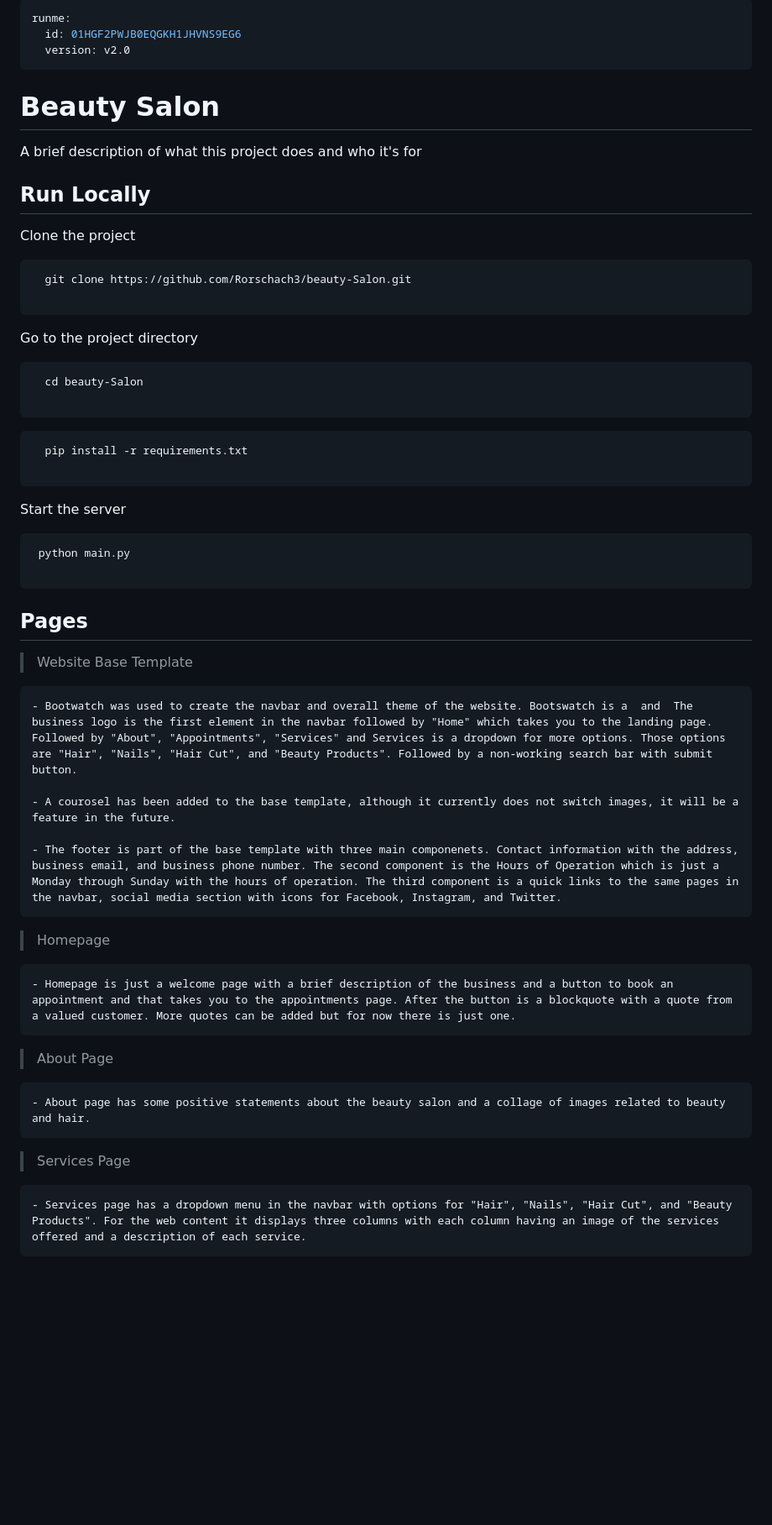
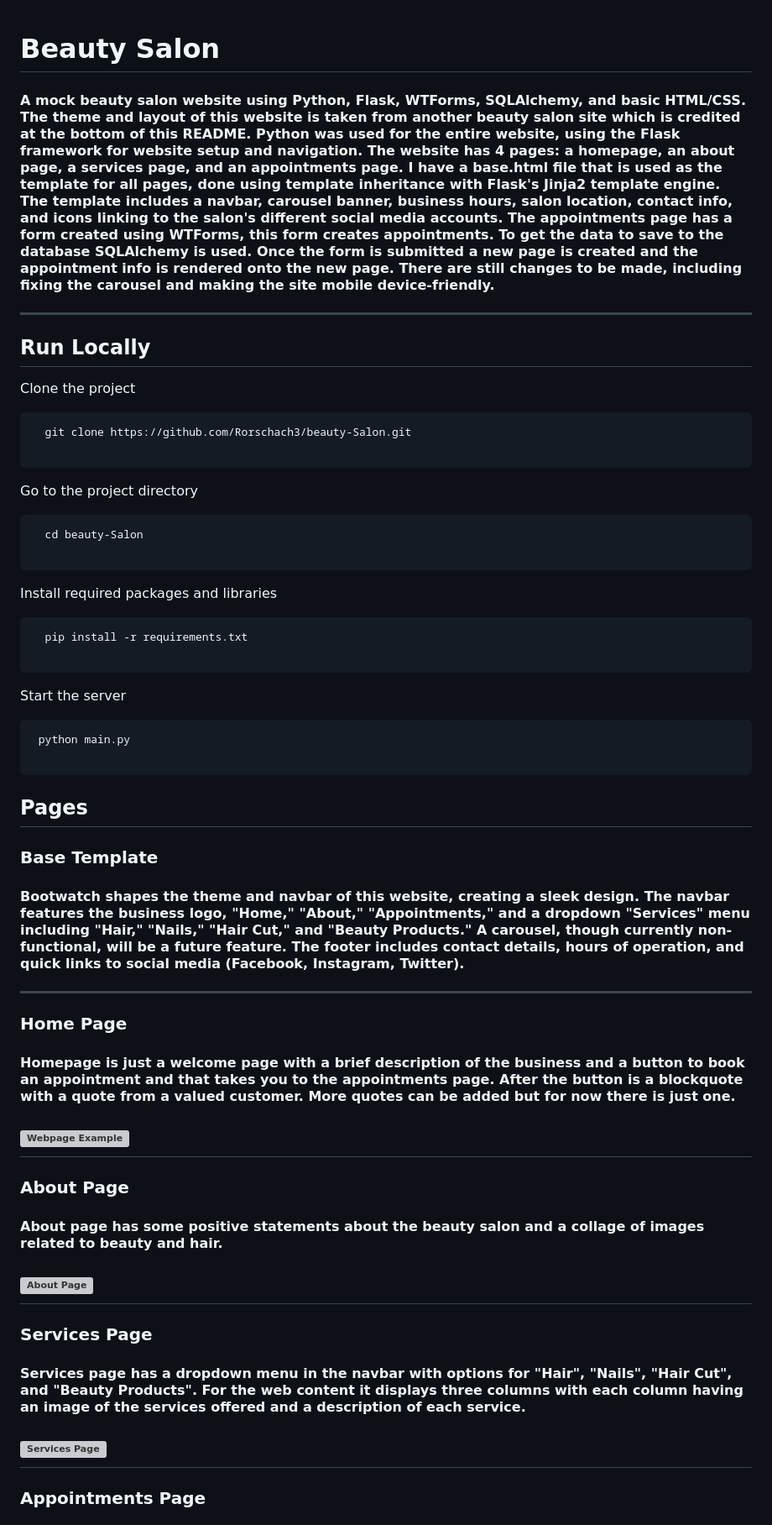
Before and after one commit to Rorschach3/beauty-Salon, a Markdown page: README.md, the part around the change printed below. Shown: that part at 84% size. Rendered like a GitHub page; blank space fills up the shorter version; grey boxes are pictures that could not be loaded.

Commit message:
merge conflict

````diff
--- a/README.md
+++ b/README.md
@@ -1,12 +1,7 @@
----
-runme:
-  id: 01HGF2PWJB0EQGKH1JHVNS9EG6
-  version: v2.0
----
-
 # Beauty Salon
 
-A brief description of what this project does and who it's for
+#### A mock beauty salon website using Python, Flask, WTForms, SQLAlchemy, and basic HTML/CSS. The theme and layout of this website is taken from another beauty salon site which is credited at the bottom of this README. Python was used for the entire website, using the Flask framework for website setup and navigation. The website has 4 pages: a homepage, an about page, a services page, and an appointments page. I have a base.html file that is used as the template for all pages, done using template inheritance with Flask's Jinja2 template engine. The template includes a navbar, carousel banner, business hours, salon location, contact info, and icons linking to the salon's different social media accounts. The appointments page has a form created using WTForms, this form creates appointments. To get the data to save to the database SQLAlchemy is used. Once the form is submitted a new page is created and the appointment info is rendered onto the new page. There are still changes to be made, including fixing the carousel and making the site mobile device-friendly.
+---
 
 ## Run Locally
 
@@ -23,6 +18,7 @@ Go to the project directory
   cd beauty-Salon
 
 ```
+Install required packages and libraries
 
 ```bash {"id":"01HGF2PWJAAY0Z5PCWWGQ7Z62F"}
   pip install -r requirements.txt
@@ -38,23 +34,29 @@ Start the server
 
 ## Pages
 
-> Website Base Template
 
-    - Bootwatch was used to create the navbar and overall theme of the website. Bootswatch is a  and  The business logo is the first element in the navbar followed by "Home" which takes you to the landing page. Followed by "About", "Appointments", "Services" and Services is a dropdown for more options. Those options are "Hair", "Nails", "Hair Cut", and "Beauty Products". Followed by a non-working search bar with submit button.
+### Base Template
 
-    - A courosel has been added to the base template, although it currently does not switch images, it will be a feature in the future.
+#### Bootwatch shapes the theme and navbar of this website, creating a sleek design. The navbar features the business logo, "Home," "About," "Appointments," and a dropdown "Services" menu including "Hair," "Nails," "Hair Cut," and "Beauty Products." A carousel, though currently non-functional, will be a future feature. The footer includes contact details, hours of operation, and quick links to social media (Facebook, Instagram, Twitter).
+---
 
-    - The footer is part of the base template with three main componenets. Contact information with the address, business email, and business phone number. The second component is the Hours of Operation which is just a Monday through Sunday with the hours of operation. The third component is a quick links to the same pages in the navbar, social media section with icons for Facebook, Instagram, and Twitter.
+### Home Page
 
-> Homepage
+#### Homepage is just a welcome page with a brief description of the business and a button to book an appointment and that takes you to the appointments page. After the button is a blockquote with a quote from a valued customer. More quotes can be added but for now there is just one.
+![Webpage Example](https://i.ibb.co/Tkbfhj9/Scissors-Beauty-Salon.png)
+---
 
-    - Homepage is just a welcome page with a brief description of the business and a button to book an appointment and that takes you to the appointments page. After the button is a blockquote with a quote from a valued customer. More quotes can be added but for now there is just one.
+### About Page
 
-> About Page
+#### About page has some positive statements about the beauty salon and a collage of images related to beauty and hair.
+![About Page](https://i.ibb.co/B6mt4rW/About-wep-page.png)
+---
 
-    - About page has some positive statements about the beauty salon and a collage of images related to beauty and hair.
+### Services Page
 
-> Services Page
+#### Services page has a dropdown menu in the navbar with options for "Hair", "Nails", "Hair Cut", and "Beauty Products". For the web content it displays three columns with each column having an image of the services offered and a description of each service.
+![Services Page](https://i.ibb.co/6tvM4MR/Screenshot-2023-12-30-051819.png)
+---
 
-    - Services page has a dropdown menu in the navbar with options for "Hair", "Nails", "Hair Cut", and "Beauty Products". For the web content it displays three columns with each column having an image of the services offered and a description of each service.
+### Appointments Page
 
````
Also changed, not shown: other parts of README.md (+7 -5 lines).
